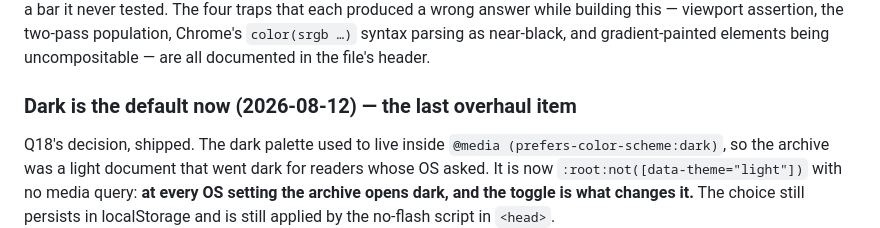
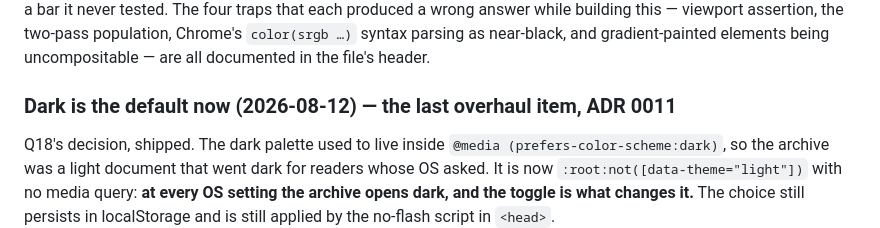
Before and after one commit to tslytle/south-ffl, a Markdown page: HANDOFF.md, the part around the change. Rendered like a GitHub page.

```diff
--- a/HANDOFF.md
+++ b/HANDOFF.md
@@ -812,7 +812,7 @@ tested. The four traps that each produced a wrong answer while building this —
 the two-pass population, Chrome's `color(srgb …)` syntax parsing as near-black, and gradient-painted
 elements being uncompositable — are all documented in the file's header.
 
-### Dark is the default now (2026-08-12) — the last overhaul item
+### Dark is the default now (2026-08-12) — the last overhaul item, ADR 0011
 Q18's decision, shipped. The dark palette used to live inside
 `@media (prefers-color-scheme:dark)`, so the archive was a light document that went dark for readers
 whose OS asked. It is now `:root:not([data-theme="light"])` with no media query: **at every OS
```
Also changed, not shown: docs/adr/0011-dark-is-the-default.md (added, +91 -0 lines).
